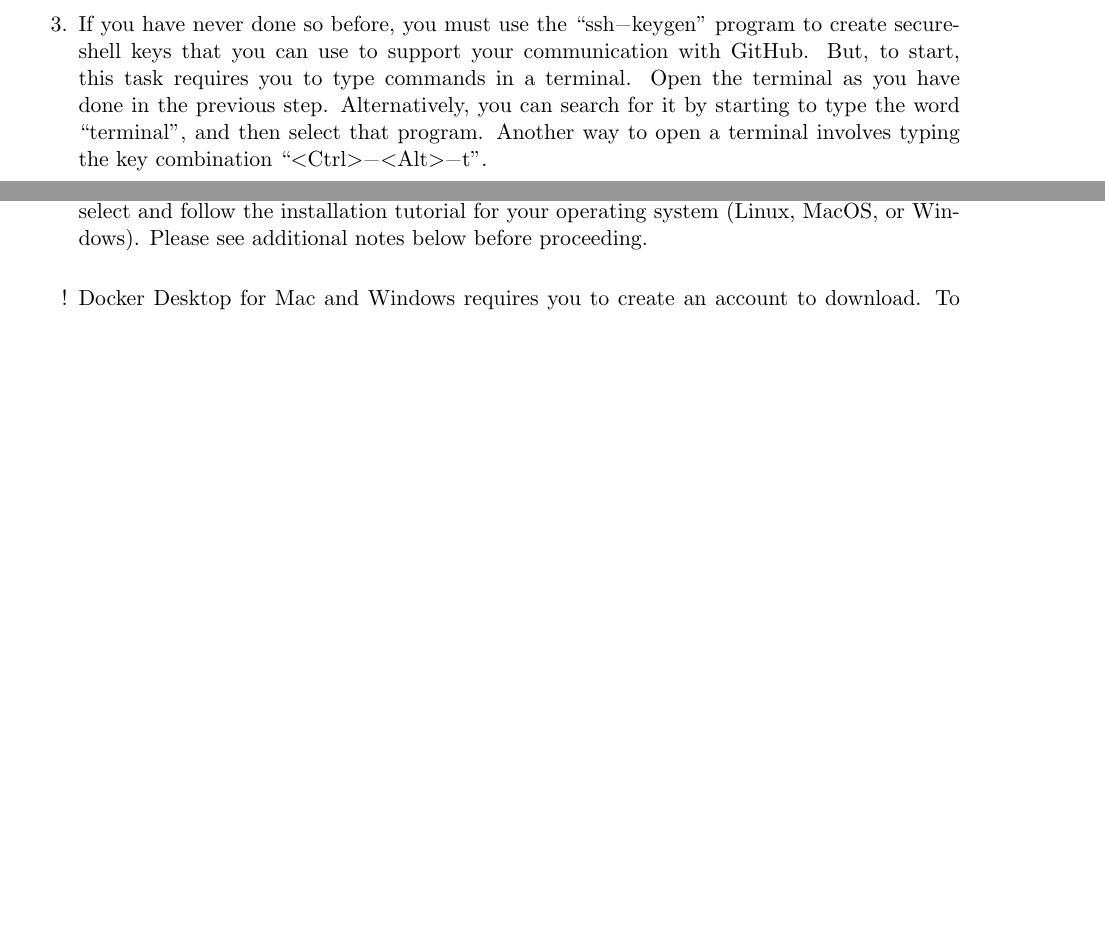
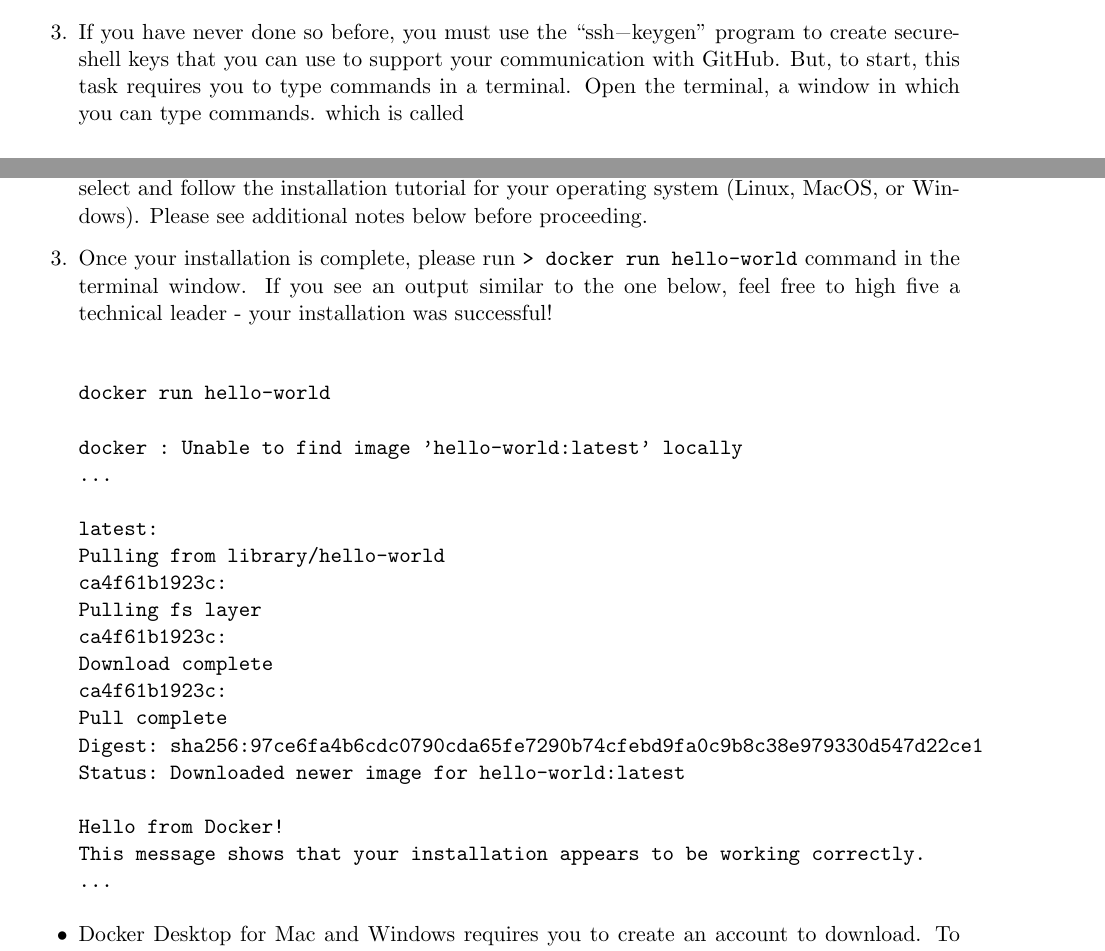
Before and after one commit to allegheny-computer-science-100-01-f2019/practical01-sheet, a LaTeX document (cs100f2019-practical1.tex): two parts of pages 1 and 2 of 4 before the commit and two parts of pages 2 and 3 of 5 after it, joined at a grey line, cut so that both start at the same text, the shorter picture padded with empty space. Compiled offline with pdfLaTeX.

Commit message:
Added some preliminary instructions for Git installation and Docker output

```diff
--- a/cs100f2019-practical1.tex
+++ b/cs100f2019-practical1.tex
@@ -46,5 +62,4 @@ sure how to proceed.
 
   \item If you have never done so before, you must use the \command{ssh-keygen} program to create secure-shell keys that
-    you can use to support your communication with GitHub. But, to start, this task requires you to type commands in a terminal. Open the terminal as you have done in the previous step. Alternatively, you can search for it by starting to type the word ``terminal'', and then
-    select that program. Another way to open a terminal involves typing the key combination \command{<Ctrl>-<Alt>-t}.
+    you can use to support your communication with GitHub. But, to start, this task requires you to type commands in a terminal. Open the terminal, a window in which you can type commands. which is called
 
@@ -83,10 +100,34 @@ The instructor in this course will deploy Docker containers with all the necessa
 \begin{enumerate}
 	\item As the first step of the Docker set up process, please check and make a note of the version of your operating system. If your operating system meets the requirements outlined below, then proceed to the next step. For older MacOS and Windows Operating Systems, see the next section.
 	\item Then, go to \url{https://docs.docker.com/install/} and  from the menu on the left-hand side select and follow the installation tutorial for your operating system (Linux, MacOS, or Windows). Please see additional notes below before proceeding.
+	\item Once your installation is complete, please run {\tt > docker run hello-world} command in the terminal window. If you see an output similar to the one below, feel free to high five a technical leader - your installation was successful!
+
+\begin{verbatim}
+docker run hello-world
+
+docker : Unable to find image 'hello-world:latest' locally
+...
+
+latest:
+Pulling from library/hello-world
+ca4f61b1923c:
+Pulling fs layer
+ca4f61b1923c:
+Download complete
+ca4f61b1923c:
+Pull complete
+Digest: sha256:97ce6fa4b6cdc0790cda65fe7290b74cfebd9fa0c9b8c38e979330d547d22ce1
+Status: Downloaded newer image for hello-world:latest
+
+Hello from Docker!
+This message shows that your installation appears to be working correctly.
+...
+\end{verbatim}
+
 \end{enumerate}
 
 \begin{itemize}
-	\item[!] Docker Desktop for Mac and Windows requires you to create an account to download. To bypass this, use the following download links:
+	\item Docker Desktop for Mac and Windows requires you to create an account to download. To bypass this, use the following download links:
 	\begin{itemize}
 		\item Windows: \url{ https://download.docker.com/win/stable/Docker%20for%20Windows%20Installer.exe}
 		\item Mac: \url{ https://download.docker.com/mac/stable/Docker.dmg}
```
Also changed, not shown: cs100f2019-practical1.pdf, cs100f2019-practical1.tex (38 more changed lines).
